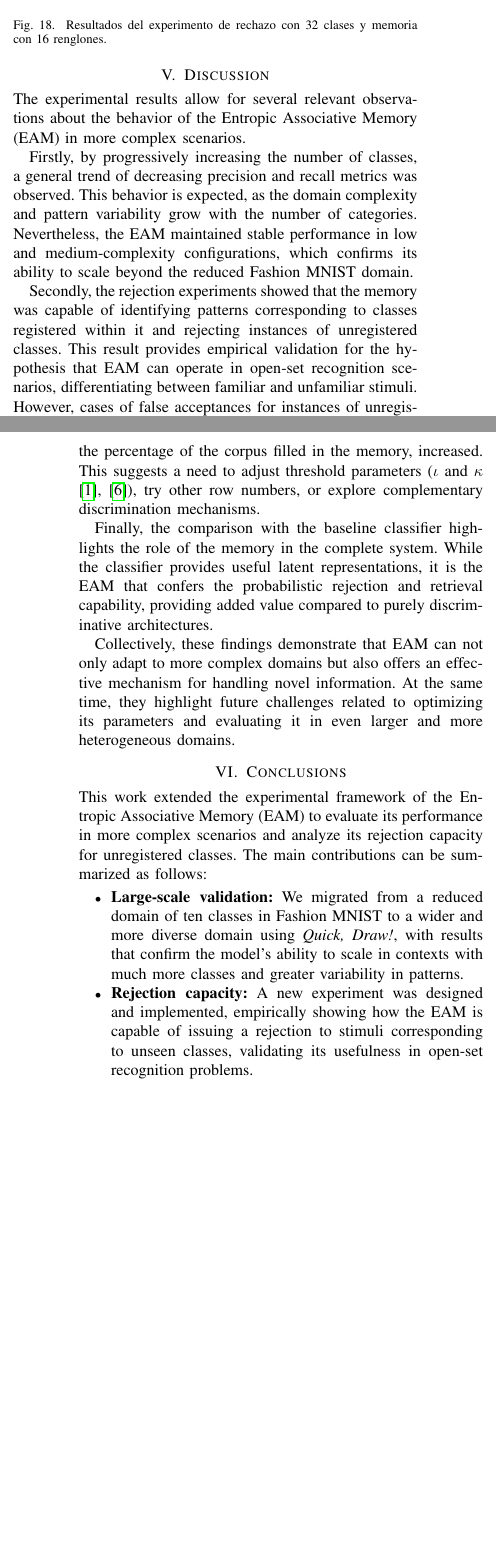
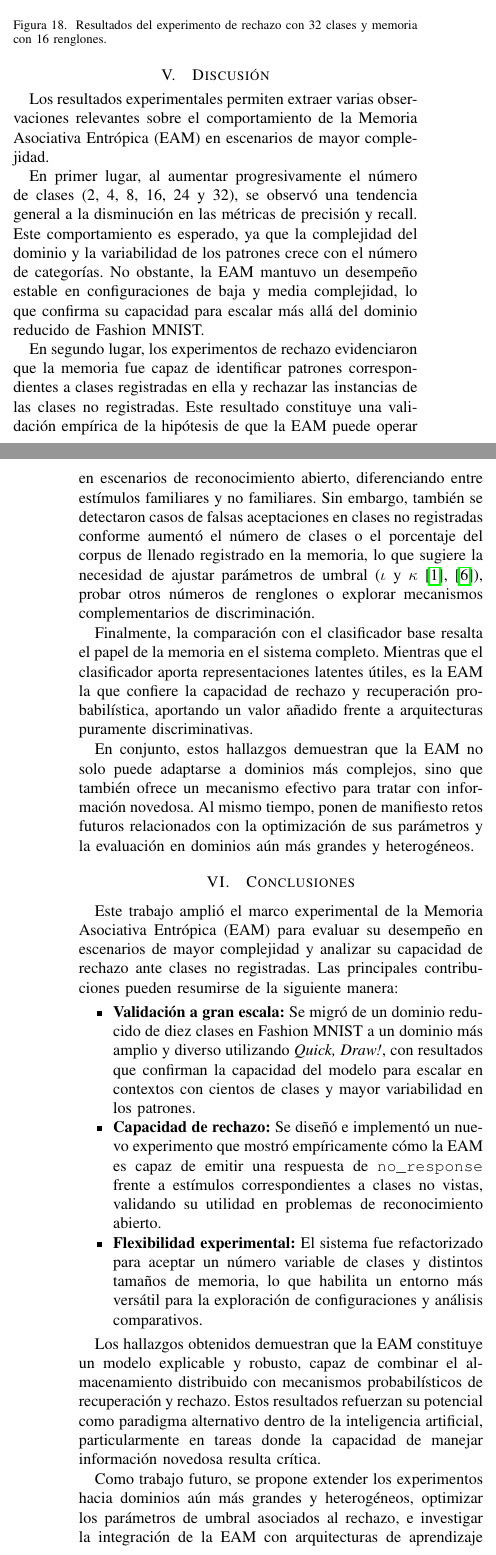
Before and after one commit to FernyBoy/ArticuloEAM, a LaTeX paper (articulo.tex): two parts of the columns of pages 6 and 7 of 7, joined at a grey line, cut so that both start at the same text, the shorter picture padded with empty space. Compiled offline with pdfLaTeX.

Commit message:
Recupera el artículo completamente en español.

```diff
--- a/articulo.tex
+++ b/articulo.tex
@@ -8,6 +8,7 @@
 \usepackage{cite}
 \usepackage{float}
 \usepackage{booktabs}
+\usepackage[spanish]{babel}
 
 \title{Validación a gran escala y Análisis de la Capacidad de Rechazo en la Memoria Asociativa Entrópica}
 
@@ -304,34 +305,37 @@ Como en \cite{pinedaImageryEntropicAssociative2023} y \cite{moralesMissingCuePro
 
 
 % -------------------- Discución --------------------
-\section{Discussion}
-\noindent The experimental results allow for several relevant observations about the behavior of the Entropic Associative Memory (EAM) in more complex scenarios.
+\section{Discusión}
 
-Firstly, by progressively increasing the number of classes, a general trend of decreasing precision and recall metrics was observed. This behavior is expected, as the domain complexity and pattern variability grow with the number of categories. Nevertheless, the EAM maintained stable performance in low and medium-complexity configurations, which confirms its ability to scale beyond the reduced Fashion MNIST domain.
+Los resultados experimentales permiten extraer varias observaciones relevantes sobre el comportamiento de la Memoria Asociativa Entrópica (EAM) en escenarios de mayor complejidad.
 
-Secondly, the rejection experiments showed that the memory was capable of identifying patterns corresponding to classes registered within it and rejecting instances of unregistered classes. This result provides empirical validation for the hypothesis that EAM can operate in open-set recognition scenarios, differentiating between familiar and unfamiliar stimuli. However, cases of false acceptances for instances of unregistered classes were also detected as the number of classes, or the percentage of the corpus filled in the memory, increased. This suggests a need to adjust threshold parameters ($\iota$ and $\kappa$ \cite{pinedaImageryEntropicAssociative2023,moralesMissingCueProblem2025}), try other row numbers, or explore complementary discrimination mechanisms.
+En primer lugar, al aumentar progresivamente el número de clases (2, 4, 8, 16, 24 y 32), se observó una tendencia general a la disminución en las métricas de precisión y recall. Este comportamiento es esperado, ya que la complejidad del dominio y la variabilidad de los patrones crece con el número de categorías. No obstante, la EAM mantuvo un desempeño estable en configuraciones de baja y media complejidad, lo que confirma su capacidad para escalar más allá del dominio reducido de Fashion MNIST.
 
-Finally, the comparison with the baseline classifier highlights the role of the memory in the complete system. While the classifier provides useful latent representations, it is the EAM that confers the probabilistic rejection and retrieval capability, providing added value compared to purely discriminative architectures.
+En segundo lugar, los experimentos de rechazo evidenciaron que la memoria fue capaz de identificar patrones correspondientes a clases registradas en ella y rechazar las instancias de las clases no registradas. Este resultado constituye una validación empírica de la hipótesis de que la EAM puede operar en escenarios de reconocimiento abierto, diferenciando entre estímulos familiares y no familiares. Sin embargo, también se detectaron casos de falsas aceptaciones en clases no registradas conforme aumentó el número de clases o el porcentaje del corpus de llenado registrado en la memoria, lo que sugiere la necesidad de ajustar parámetros de umbral ($\iota$ y $\kappa$ \cite{pinedaImageryEntropicAssociative2023,moralesMissingCueProblem2025}), probar otros números de renglones o explorar mecanismos complementarios de discriminación.
 
-Collectively, these findings demonstrate that EAM can not only adapt to more complex domains but also offers an effective mechanism for handling novel information. At the same time, they highlight future challenges related to optimizing its parameters and evaluating it in even larger and more heterogeneous domains.
+Finalmente, la comparación con el clasificador base resalta el papel de la memoria en el sistema completo. Mientras que el clasificador aporta representaciones latentes útiles, es la EAM la que confiere la capacidad de rechazo y recuperación probabilística, aportando un valor añadido frente a arquitecturas puramente discriminativas.
+
+En conjunto, estos hallazgos demuestran que la EAM no solo puede adaptarse a dominios más complejos, sino que también ofrece un mecanismo efectivo para tratar con información novedosa. Al mismo tiempo, ponen de manifiesto retos futuros relacionados con la optimización de sus parámetros y la evaluación en dominios aún más grandes y heterogéneos.
+
 
 
 % -------------------- Conclusiones --------------------
-\section{Conclusions}
+\section{Conclusiones}
 
-\noindent This work extended the experimental framework of the Entropic Associative Memory (EAM) to evaluate its performance in more complex scenarios and analyze its rejection capacity for unregistered classes. The main contributions can be summarized as follows:
+Este trabajo amplió el marco experimental de la Memoria Asociativa Entrópica (EAM) para evaluar su desempeño en escenarios de mayor complejidad y analizar su capacidad de rechazo ante clases no registradas. Las principales contribuciones pueden resumirse de la siguiente manera:
 
 \begin{itemize}
-    \item \textbf{Large-scale validation:} We migrated from a reduced domain of ten classes in Fashion MNIST to a wider and more diverse domain using \emph{Quick, Draw!}, with results that confirm the model's ability to scale in contexts with much more classes and greater variability in patterns.
+    \item \textbf{Validación a gran escala:} Se migró de un dominio reducido de diez clases en Fashion MNIST a un dominio más amplio y diverso utilizando \emph{Quick, Draw!}, con resultados que confirman la capacidad del modelo para escalar en contextos con cientos de clases y mayor variabilidad en los patrones.
 
-    \item \textbf{Rejection capacity:} A new experiment was designed and implemented, empirically showing how the EAM is capable of issuing a rejection to stimuli corresponding to unseen classes, validating its usefulness in open-set recognition problems.
+    \item \textbf{Capacidad de rechazo:} Se diseñó e implementó un nuevo experimento que mostró empíricamente cómo la EAM es capaz de emitir una respuesta de \texttt{no\_response} frente a estímulos correspondientes a clases no vistas, validando su utilidad en problemas de reconocimiento abierto.
 
-    \item \textbf{Experimental flexibility:} The system was refactored to accept a variable number of classes and different memory sizes, which enables a more versatile environment for exploring configurations and comparative analysis.
+    \item \textbf{Flexibilidad experimental:} El sistema fue refactorizado para aceptar un número variable de clases y distintos tamaños de memoria, lo que habilita un entorno más versátil para la exploración de configuraciones y análisis comparativos.
 \end{itemize}
 
-\noindent The findings demonstrate that the EAM is an explainable and robust model, capable of combining distributed storage with probabilistic retrieval and rejection mechanisms. These results reinforce its potential as an alternative paradigm within artificial intelligence, particularly in tasks where the ability to handle novel information is critical.
+Los hallazgos obtenidos demuestran que la EAM constituye un modelo explicable y robusto, capaz de combinar el almacenamiento distribuido con mecanismos probabilísticos de recuperación y rechazo. Estos resultados refuerzan su potencial como paradigma alternativo dentro de la inteligencia artificial, particularmente en tareas donde la capacidad de manejar información novedosa resulta crítica.
 
-For future work, it is proposed to extend the experiments to even larger and more heterogeneous domains, to optimize the threshold parameters associated with rejection, and investigate the integration of EAM with more advanced deep learning architectures to strengthen both its accuracy and generalization capacity.
+Como trabajo futuro, se propone extender los experimentos hacia dominios aún más grandes y heterogéneos, optimizar los parámetros de umbral asociados al rechazo, e investigar la integración de la EAM con arquitecturas de aprendizaje profundo más avanzadas para fortalecer tanto su precisión como su capacidad de generalización.
+
 
 
 % -------------------- Referencias --------------------
```
Also changed, not shown: articulo.pdf.
